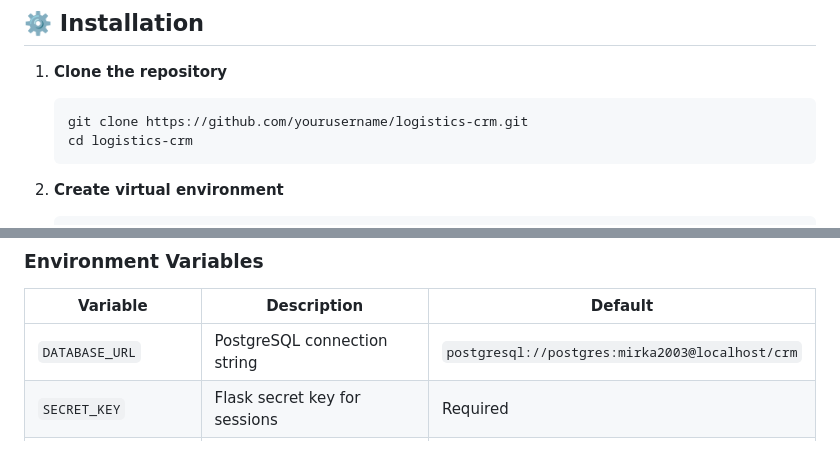
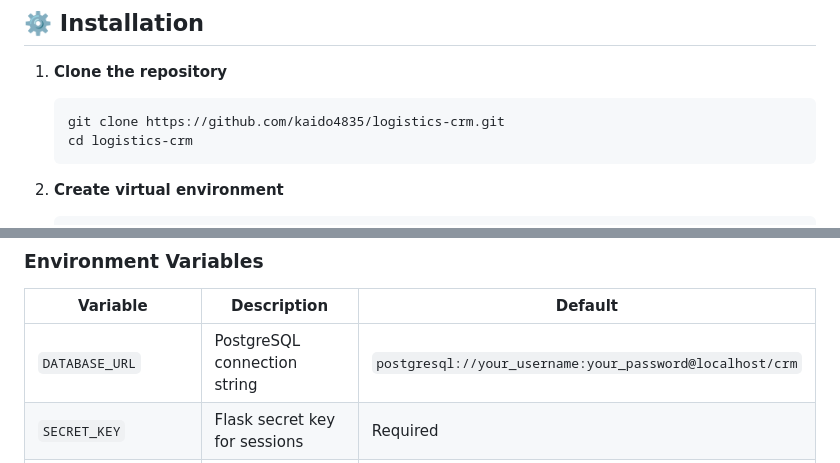
Before and after one commit to kaido4835/crmlog, a Markdown page: README.md, 2 parts joined by grey strips. GitHub-like rendering.

````diff
--- a/README.md
+++ b/README.md
@@ -39,7 +39,7 @@ A comprehensive Customer Relationship Management system designed specifically fo
 
 1. **Clone the repository**
    ```bash
-   git clone https://github.com/yourusername/logistics-crm.git
+   git clone https://github.com/kaido4835/logistics-crm.git
    cd logistics-crm
    ```
 
@@ -179,7 +181,7 @@ logistics-crm/
 
 | Variable | Description | Default |
 |----------|-------------|---------|
-| `DATABASE_URL` | PostgreSQL connection string | `postgresql://postgres:mirka2003@localhost/crm` |
+| `DATABASE_URL` | PostgreSQL connection string | `postgresql://your_username:your_password@localhost/crm` |
 | `SECRET_KEY` | Flask secret key for sessions | Required |
 | `FLASK_ENV` | Flask environment | `production` |
 | `UPLOAD_FOLDER` | Directory for file uploads | `static/uploads` |
````
Also changed, not shown: other parts of README.md (+14 -12 lines).
